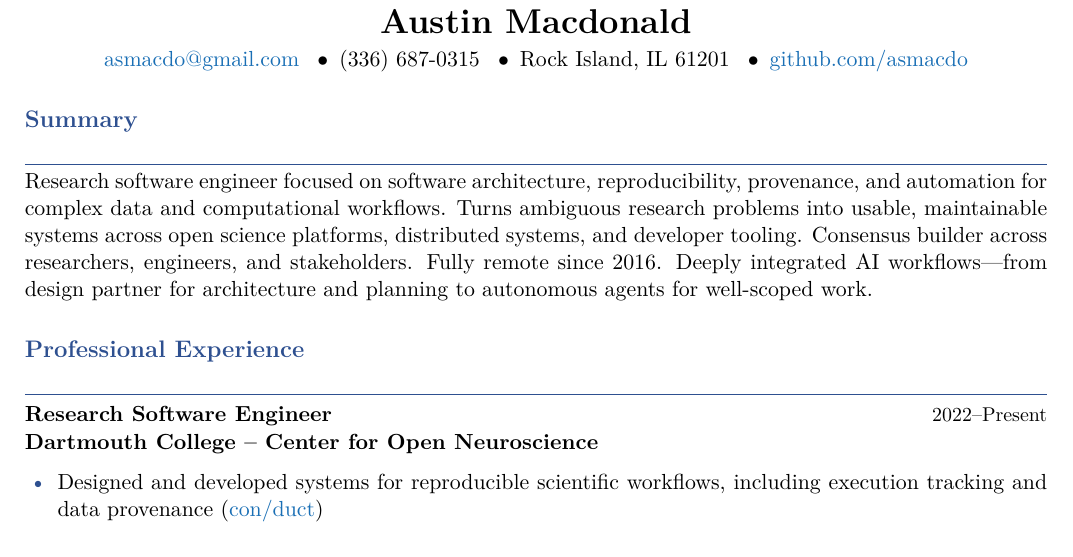
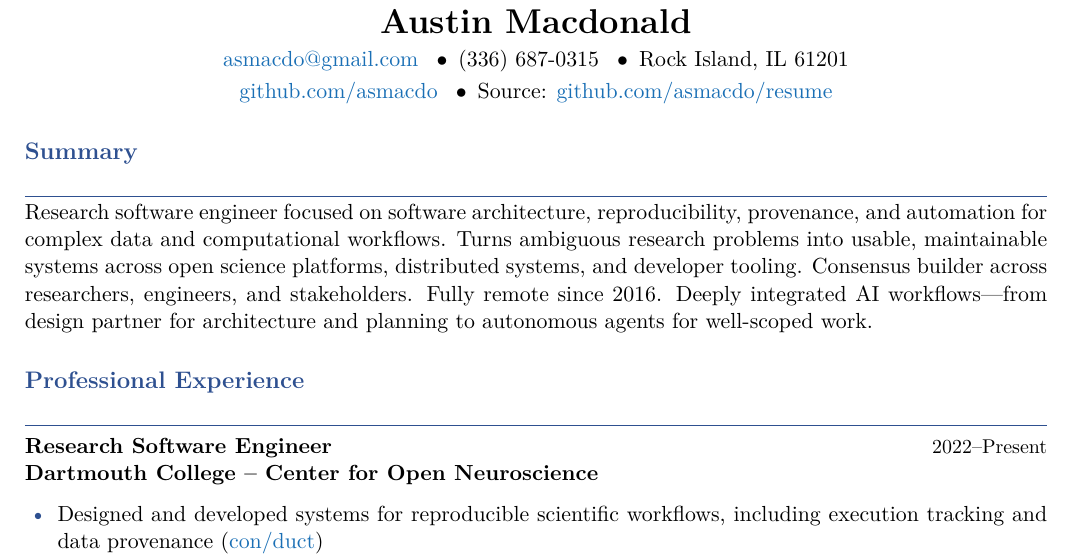
Before and after one commit to asmacdo/resume, a LaTeX CV (resume.tex): part of page 1 of 2, cut so that both start at the same text. Compiled offline with pdfLaTeX.

Commit message:
Add resume source link to header, drop Selected Projects section
Co-Authored-By: Claude Opus 4.6 (1M context) <noreply@anthropic.com>

```diff
--- a/resume.tex
+++ b/resume.tex
@@ -34,7 +34,8 @@
 % -- Header --
 \begin{center}
   {\LARGE\bfseries Austin Macdonald}\\[0.3em]
-  \href{mailto:asmacdo@gmail.com}{asmacdo@gmail.com} \enspace$\bullet$\enspace (336) 687-0315 \enspace$\bullet$\enspace Rock Island, IL 61201 \enspace$\bullet$\enspace \href{https://github.com/asmacdo}{github.com/asmacdo}
+  \href{mailto:asmacdo@gmail.com}{asmacdo@gmail.com} \enspace$\bullet$\enspace (336) 687-0315 \enspace$\bullet$\enspace Rock Island, IL 61201\\[0.2em]
+  \href{https://github.com/asmacdo}{github.com/asmacdo} \enspace$\bullet$\enspace Source: \href{https://github.com/asmacdo/resume}{github.com/asmacdo/resume}
 \end{center}
 
 % -- Summary --
```
